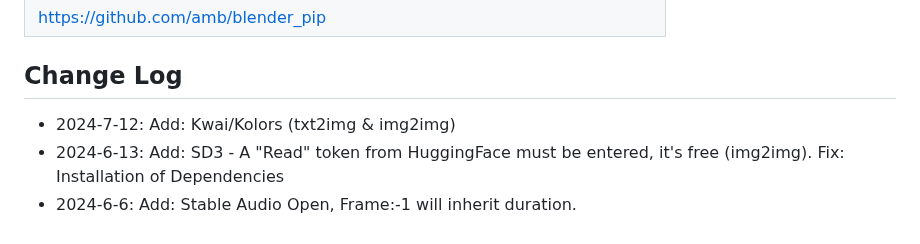
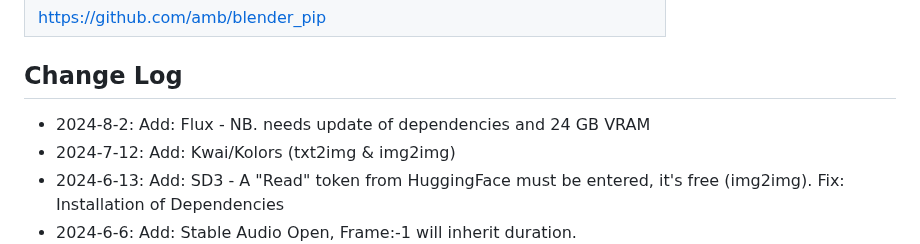
Before and after one commit to tin2tin/Pallaidium, a Markdown page: README.md, the part around the change. Rendered like a GitHub page.

Commit message:
Add: Flux - NB. needs update of dependencies and 24 GB VRAM

```diff
--- a/README.md
+++ b/README.md
@@ -65,6 +65,7 @@ If any Python modules are missing, use this add-on to install them manually:
 https://github.com/amb/blender_pip      |
 
 ## Change Log
+* 2024-8-2: Add: Flux - NB. needs update of dependencies and 24 GB VRAM
 * 2024-7-12: Add: Kwai/Kolors (txt2img & img2img)
 * 2024-6-13: Add: SD3 - A "Read" token from HuggingFace must be entered, it's free (img2img). Fix: Installation of Dependencies
 * 2024-6-6: Add: Stable Audio Open, Frame:-1 will inherit duration.
```
